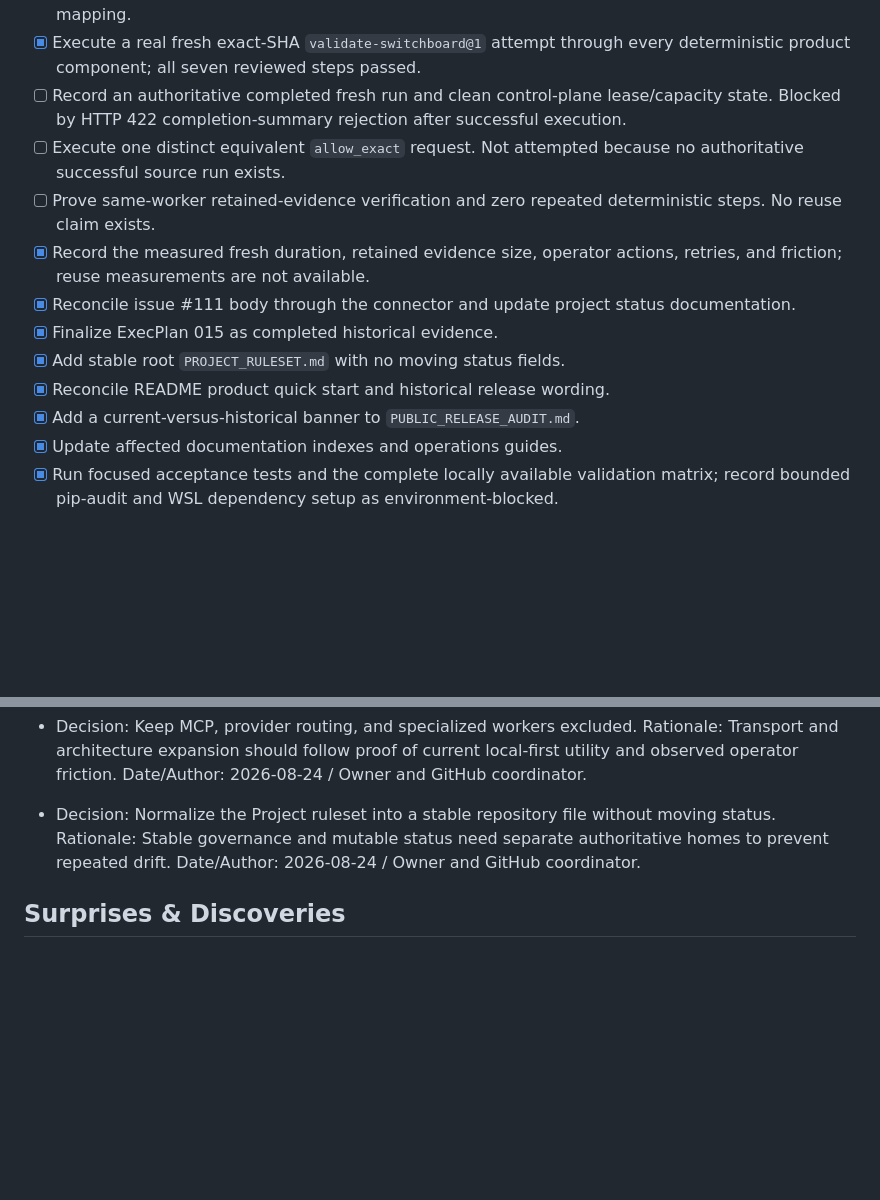
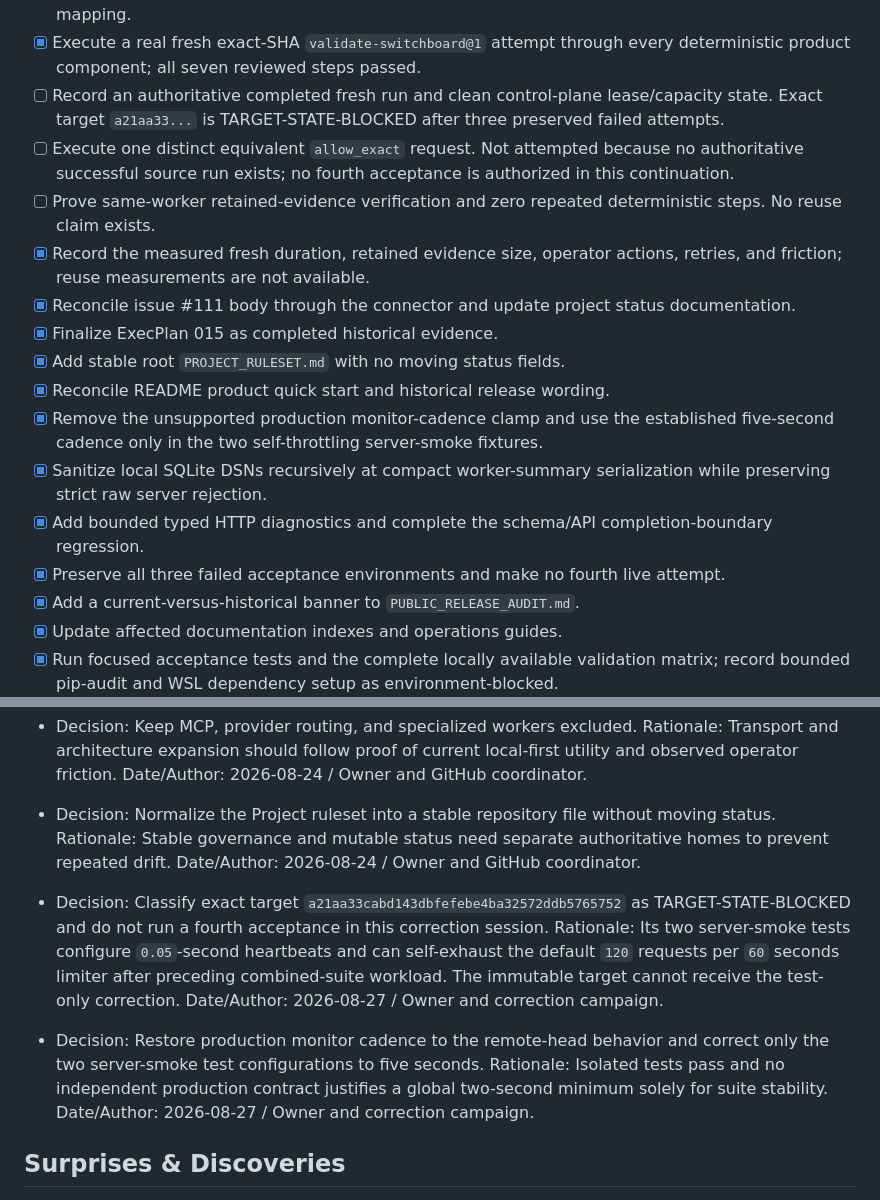
Before and after one commit to Nobodyworld/dev-agent-switchboard, a Markdown page: .agent/execplans/016_merged_workload_factory_acceptance.md, 2 parts joined by grey strips. GitHub-like rendering; blank space fills up the shorter version.

```diff
--- a/.agent/execplans/016_merged_workload_factory_acceptance.md
+++ b/.agent/execplans/016_merged_workload_factory_acceptance.md
@@ -55,14 +55,18 @@ The final public/project authority must state the same current truth:
 - [x] Safely disposition every audited worktree and branch by retaining uncertain or squash-merge-attached resources; no worktree was removed.
 - [x] Establish isolated acceptance server, database, worker root, evidence root, and exact repository mapping.
 - [x] Execute a real fresh exact-SHA `validate-switchboard@1` attempt through every deterministic product component; all seven reviewed steps passed.
-- [ ] Record an authoritative completed fresh run and clean control-plane lease/capacity state. Blocked by HTTP 422 completion-summary rejection after successful execution.
-- [ ] Execute one distinct equivalent `allow_exact` request. Not attempted because no authoritative successful source run exists.
+- [ ] Record an authoritative completed fresh run and clean control-plane lease/capacity state. Exact target `a21aa33...` is TARGET-STATE-BLOCKED after three preserved failed attempts.
+- [ ] Execute one distinct equivalent `allow_exact` request. Not attempted because no authoritative successful source run exists; no fourth acceptance is authorized in this continuation.
 - [ ] Prove same-worker retained-evidence verification and zero repeated deterministic steps. No reuse claim exists.
 - [x] Record the measured fresh duration, retained evidence size, operator actions, retries, and friction; reuse measurements are not available.
 - [x] Reconcile issue #111 body through the connector and update project status documentation.
 - [x] Finalize ExecPlan 015 as completed historical evidence.
 - [x] Add stable root `PROJECT_RULESET.md` with no moving status fields.
 - [x] Reconcile README product quick start and historical release wording.
+- [x] Remove the unsupported production monitor-cadence clamp and use the established five-second cadence only in the two self-throttling server-smoke fixtures.
+- [x] Sanitize local SQLite DSNs recursively at compact worker-summary serialization while preserving strict raw server rejection.
+- [x] Add bounded typed HTTP diagnostics and complete the schema/API completion-boundary regression.
+- [x] Preserve all three failed acceptance environments and make no fourth live attempt.
 - [x] Add a current-versus-historical banner to `PUBLIC_RELEASE_AUDIT.md`.
 - [x] Update affected documentation indexes and operations guides.
 - [x] Run focused acceptance tests and the complete locally available validation matrix; record bounded pip-audit and WSL dependency setup as environment-blocked.
@@ -329,6 +333,14 @@ This slice should not add a new execution interface unless a genuine acceptance
   Rationale: Stable governance and mutable status need separate authoritative homes to prevent repeated drift.
   Date/Author: 2026-08-24 / Owner and GitHub coordinator.
 
+- Decision: Classify exact target `a21aa33cabd143dbfefebe4ba32572ddb5765752` as TARGET-STATE-BLOCKED and do not run a fourth acceptance in this correction session.
+  Rationale: Its two server-smoke tests configure `0.05`-second heartbeats and can self-exhaust the default `120` requests per `60` seconds limiter after preceding combined-suite workload. The immutable target cannot receive the test-only correction.
+  Date/Author: 2026-08-27 / Owner and correction campaign.
+
+- Decision: Restore production monitor cadence to the remote-head behavior and correct only the two server-smoke test configurations to five seconds.
+  Rationale: Isolated tests pass and no independent production contract justifies a global two-second minimum solely for suite stability.
+  Date/Author: 2026-08-27 / Owner and correction campaign.
+
 ## Surprises & Discoveries
 
 - Observation: The documented direct-file worker launcher fails from a source
```
Also changed, not shown: other parts of .agent/execplans/016_merged_workload_factory_acceptance.md (+66 -29 lines), docs/operations/local-worker.md (+14 -0 lines), docs/reports/status.md (+46 -37 lines).
